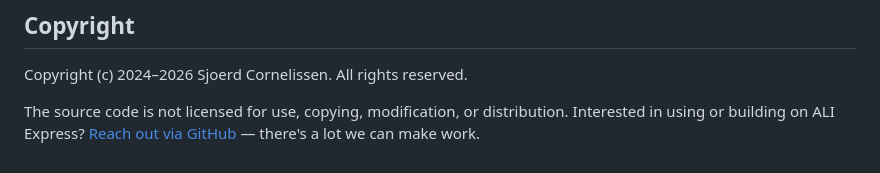
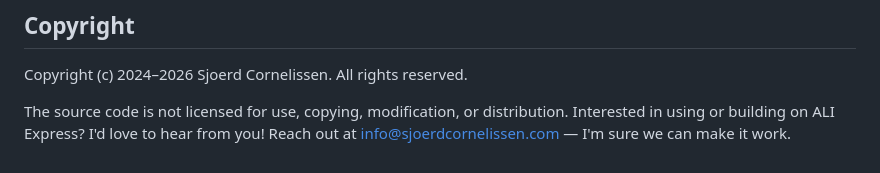
Before and after one commit to SjoerdCor/aliexpress, a Markdown page: README.MD, the part around the change. Rendered like a GitHub page.

```diff
--- a/README.MD
+++ b/README.MD
@@ -104,4 +104,4 @@ The result is shown in the browser; download the full Excel workbook for the sch
 Copyright (c) 2024–2026 Sjoerd Cornelissen. All rights reserved.
 
 The source code is not licensed for use, copying, modification, or distribution.
-Interested in using or building on ALI Express? [Reach out via GitHub](https://github.com/SjoerdCor) — there's a lot we can make work.
+Interested in using or building on ALI Express? I'd love to hear from you! Reach out at info@sjoerdcornelissen.com — I'm sure we can make it work.
```
